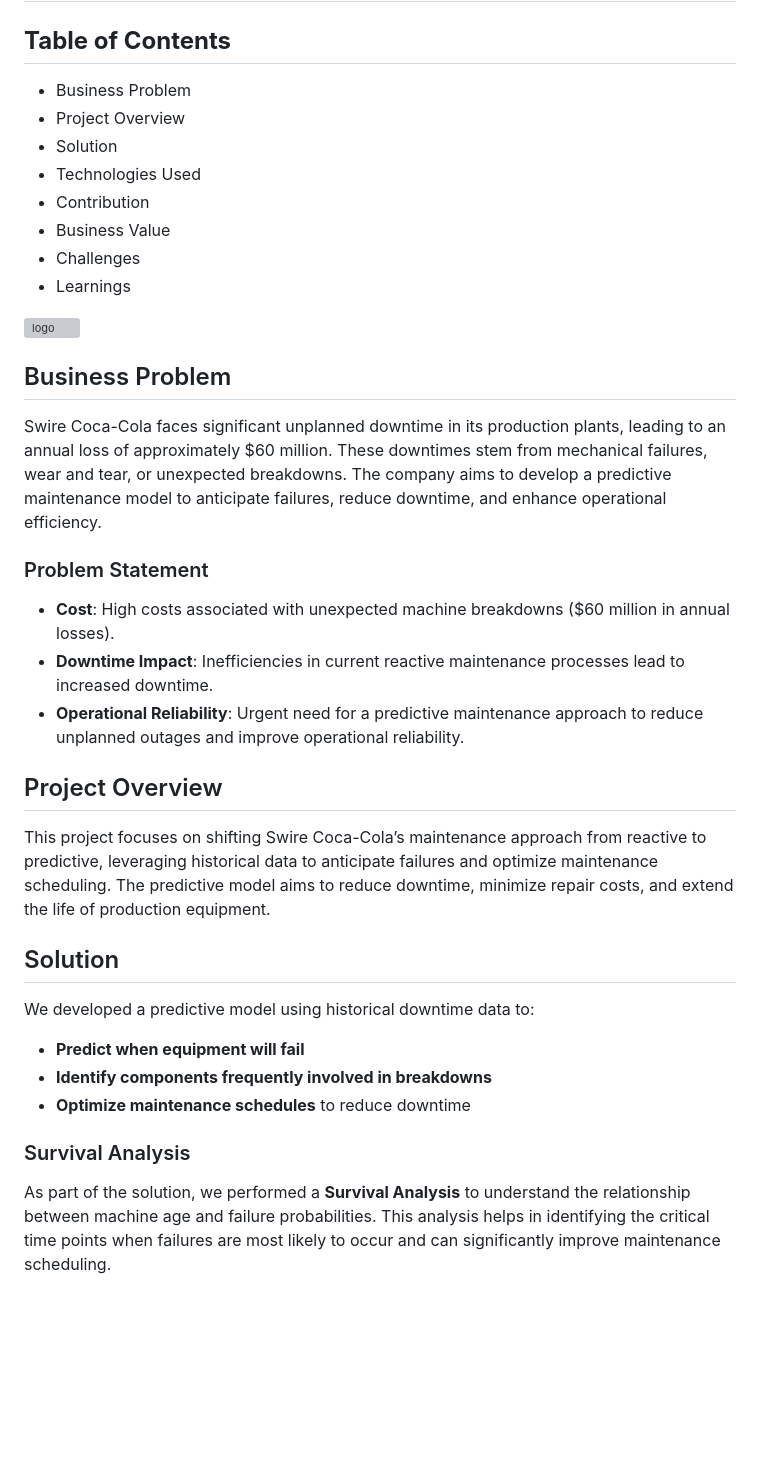
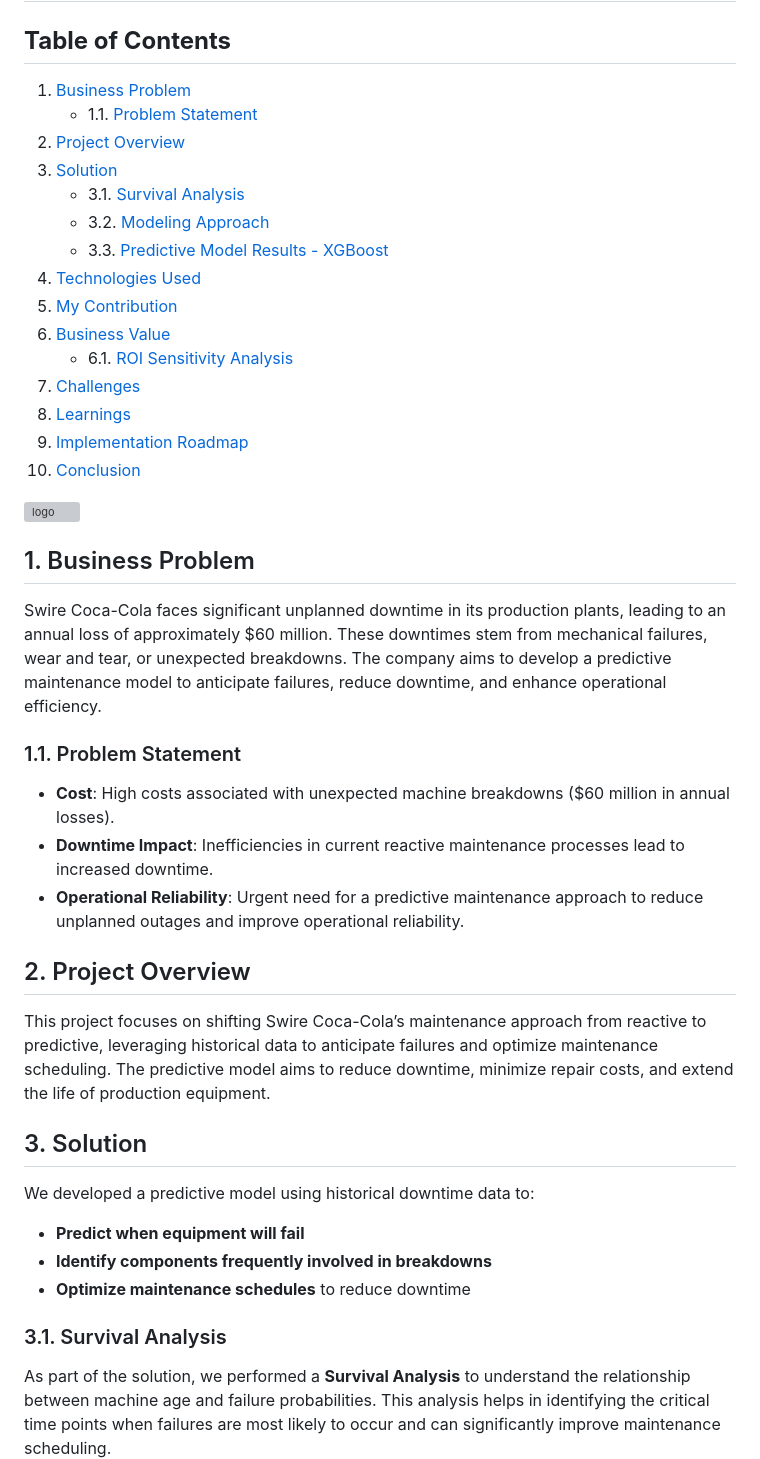
Before and after one commit to sakshipandey03/Portfolio-MSBA-Capstone-Case-Competition, a Markdown page: README.md, the part around one of its changes. Rendered like a GitHub page; blank space fills up the shorter version; grey boxes are pictures that could not be loaded.

```diff
--- a/README.md
+++ b/README.md
@@ -1,35 +1,43 @@
 # Predictive Maintenance for Swire Coca-Cola
 
 ## **Table of Contents**
-- Business Problem
-- Project Overview
-- Solution
-- Technologies Used
-- Contribution
-- Business Value
-- Challenges
-- Learnings
+1. [Business Problem](#1-business-problem)
+   - 1.1. [Problem Statement](#11-problem-statement)
+2. [Project Overview](#2-project-overview)
+3. [Solution](#3-solution)
+   - 3.1. [Survival Analysis](#31-survival-analysis)
+   - 3.2. [Modeling Approach](#32-modeling-approach)
+   - 3.3. [Predictive Model Results - XGBoost](#33-predictive-model-results-xgboost)
+4. [Technologies Used](#4-technologies-used)
+5. [My Contribution](#5-my-contribution)
+6. [Business Value](#6-business-value)
+   - 6.1. [ROI Sensitivity Analysis](#61-roi-sensitivity-analysis)
+7. [Challenges](#7-challenges)
+8. [Learnings](#8-learnings)
+9. [Implementation Roadmap](#9-implementation-roadmap)
+10. [Conclusion](#10-conclusion)
+
 
 ![logo](https://github.com/user-attachments/assets/cdc598fd-8d26-4bbf-b92e-4038b19456d7)
 
-## Business Problem
+## 1. Business Problem
 Swire Coca-Cola faces significant unplanned downtime in its production plants, leading to an annual loss of approximately $60 million. These downtimes stem from mechanical failures, wear and tear, or unexpected breakdowns. The company aims to develop a predictive maintenance model to anticipate failures, reduce downtime, and enhance operational efficiency.
 
-### Problem Statement
+### 1.1. Problem Statement
 - **Cost**: High costs associated with unexpected machine breakdowns ($60 million in annual losses).
 - **Downtime Impact**: Inefficiencies in current reactive maintenance processes lead to increased downtime.
 - **Operational Reliability**: Urgent need for a predictive maintenance approach to reduce unplanned outages and improve operational reliability.
 
-## Project Overview
+## 2. Project Overview
 This project focuses on shifting Swire Coca-Cola’s maintenance approach from reactive to predictive, leveraging historical data to anticipate failures and optimize maintenance scheduling. The predictive model aims to reduce downtime, minimize repair costs, and extend the life of production equipment.
 
-## Solution
+## 3. Solution
 We developed a predictive model using historical downtime data to:
 - **Predict when equipment will fail**
 - **Identify components frequently involved in breakdowns**
 - **Optimize maintenance schedules** to reduce downtime
 
-### Survival Analysis
+### 3.1. Survival Analysis
 As part of the solution, we performed a **Survival Analysis** to understand the relationship between machine age and failure probabilities. This analysis helps in identifying the critical time points when failures are most likely to occur and can significantly improve maintenance scheduling.
 
 Key features of the Survival Analysis:
```
Also changed, not shown: other parts of README.md (+10 -10 lines).
